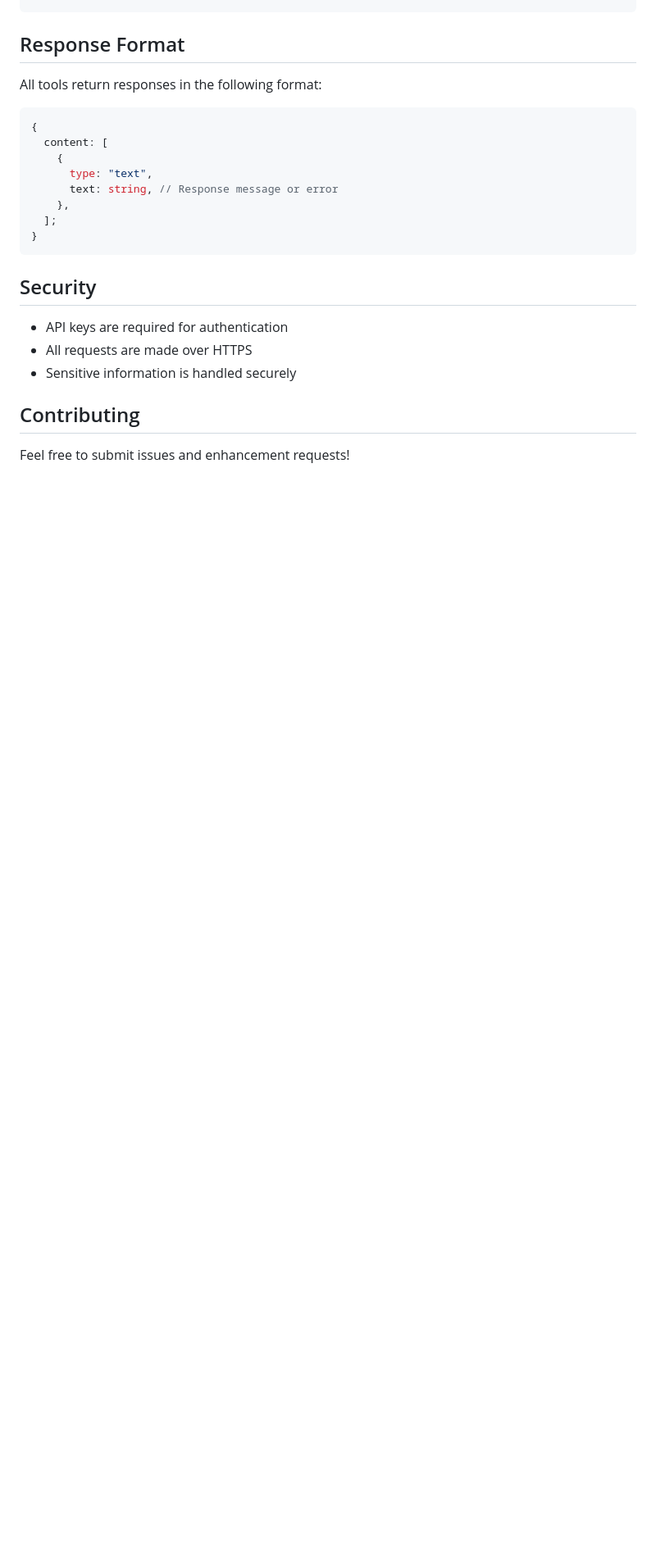
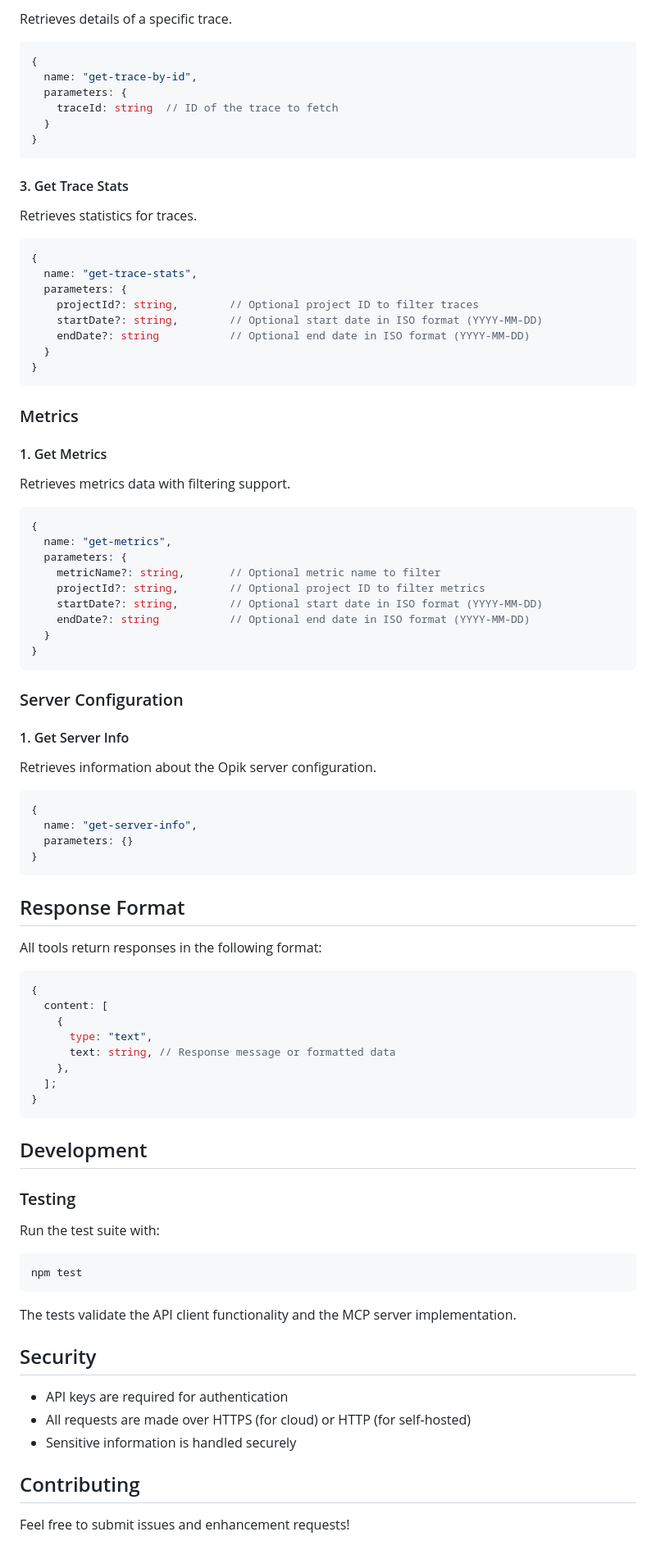
Before and after one commit to comet-ml/opik-mcp, a Markdown page: README.md, the part around one of its changes. Shown at 82% size. GitHub-like rendering; blank space fills up the shorter version.

Commit message:
chore: readme

````diff
--- a/README.md
+++ b/README.md
@@ -156,3 +264,60 @@ Deletes an existing prompt.
+Retrieves details of a specific trace.
+
+```typescript
+{
+  name: "get-trace-by-id",
+  parameters: {
+    traceId: string  // ID of the trace to fetch
+  }
+}
+```
+
+#### 3. Get Trace Stats
+
+Retrieves statistics for traces.
+
+```typescript
+{
+  name: "get-trace-stats",
+  parameters: {
+    projectId?: string,        // Optional project ID to filter traces
+    startDate?: string,        // Optional start date in ISO format (YYYY-MM-DD)
+    endDate?: string           // Optional end date in ISO format (YYYY-MM-DD)
+  }
+}
+```
+
+### Metrics
+
+#### 1. Get Metrics
+
+Retrieves metrics data with filtering support.
+
+```typescript
+{
+  name: "get-metrics",
+  parameters: {
+    metricName?: string,       // Optional metric name to filter
+    projectId?: string,        // Optional project ID to filter metrics
+    startDate?: string,        // Optional start date in ISO format (YYYY-MM-DD)
+    endDate?: string           // Optional end date in ISO format (YYYY-MM-DD)
+  }
+}
+```
+
+### Server Configuration
+
+#### 1. Get Server Info
+
+Retrieves information about the Opik server configuration.
+
+```typescript
+{
+  name: "get-server-info",
+  parameters: {}
+}
+```
+
 ## Response Format
 
 All tools return responses in the following format:
@@ -162,16 +327,28 @@ All tools return responses in the following format:
   content: [
     {
       type: "text",
-      text: string, // Response message or error
+      text: string, // Response message or formatted data
     },
   ];
 }
 ```
 
+## Development
+
+### Testing
+
+Run the test suite with:
+
+```bash
+npm test
+```
+
+The tests validate the API client functionality and the MCP server implementation.
+
 ## Security
 
 - API keys are required for authentication
-- All requests are made over HTTPS
+- All requests are made over HTTPS (for cloud) or HTTP (for self-hosted)
 - Sensitive information is handled securely
 
 ## Contributing
````
Also changed, not shown: other parts of README.md (+129 -21 lines).
